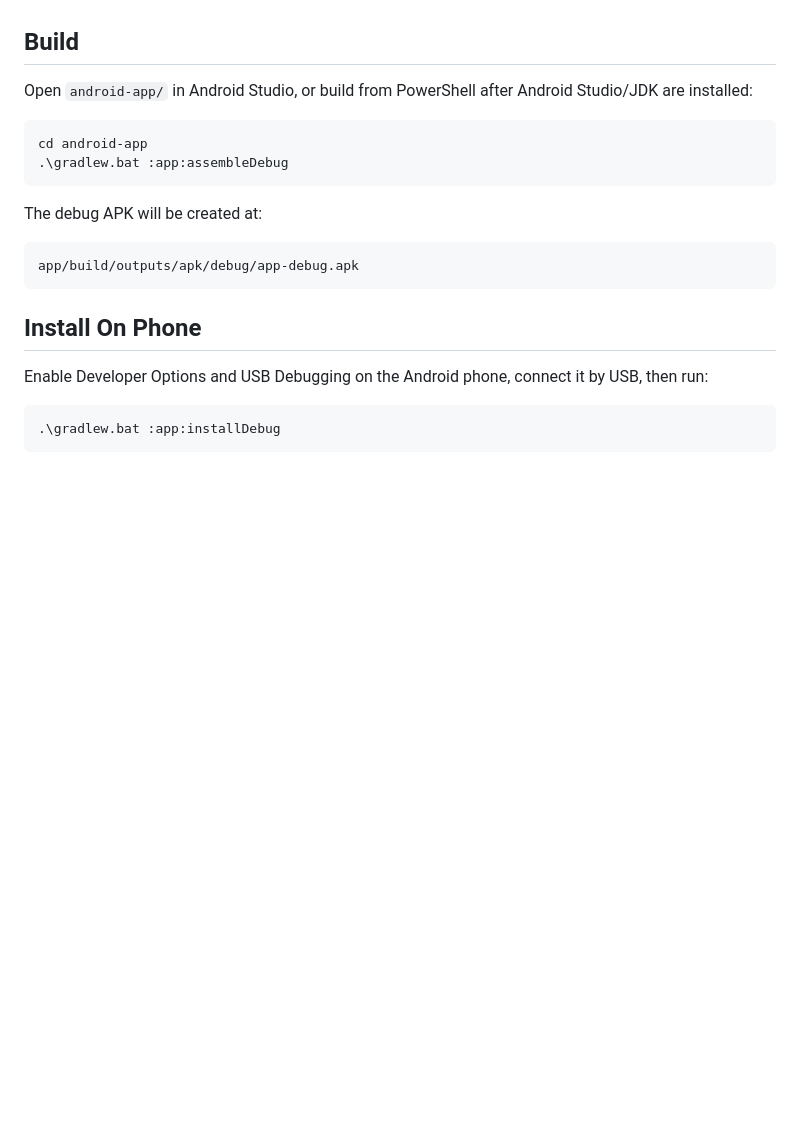
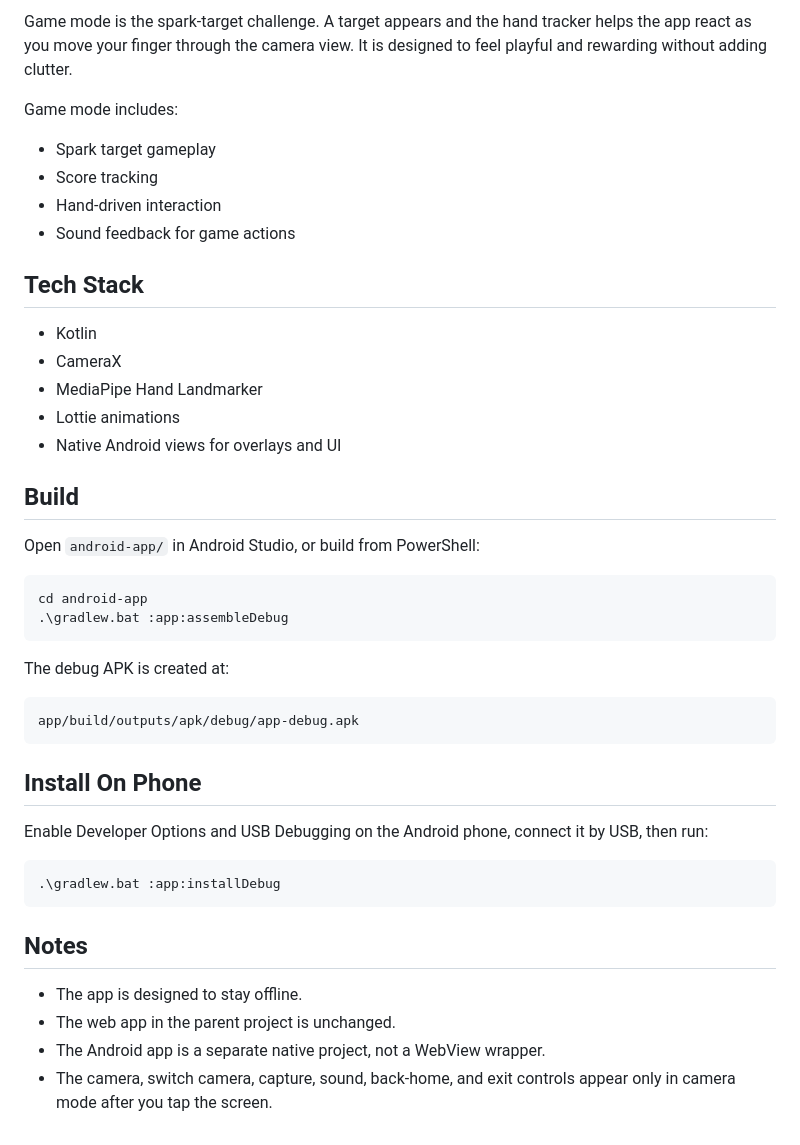
Before and after one commit to MRSHAKILS/Hand-Tracker-App, a Markdown page: android-app/README.md, the part around one of its changes. Drawn GitHub-style; blank space fills up the shorter version.

````diff
--- a/android-app/README.md
+++ b/android-app/README.md
@@ -4,14 +48,30 @@ Native Android version of the Finger Spark hand tracker. This app keeps the firs
+Game mode is the spark-target challenge. A target appears and the hand tracker helps the app react as you move your finger through the camera view. It is designed to feel playful and rewarding without adding clutter.
+
+Game mode includes:
+
+- Spark target gameplay
+- Score tracking
+- Hand-driven interaction
+- Sound feedback for game actions
+
+## Tech Stack
+
+- Kotlin
+- CameraX
+- MediaPipe Hand Landmarker
+- Lottie animations
+- Native Android views for overlays and UI
 
 ## Build
 
-Open `android-app/` in Android Studio, or build from PowerShell after Android Studio/JDK are installed:
+Open `android-app/` in Android Studio, or build from PowerShell:
 
 ```powershell
 cd android-app
 .\gradlew.bat :app:assembleDebug
 ```
 
-The debug APK will be created at:
+The debug APK is created at:
 
 ```text
 app/build/outputs/apk/debug/app-debug.apk
@@ -24,3 +84,10 @@ Enable Developer Options and USB Debugging on the Android phone, connect it by U
 ```powershell
 .\gradlew.bat :app:installDebug
 ```
+
+## Notes
+
+- The app is designed to stay offline.
+- The web app in the parent project is unchanged.
+- The Android app is a separate native project, not a WebView wrapper.
+- The camera, switch camera, capture, sound, back-home, and exit controls appear only in camera mode after you tap the screen.
````
Also changed, not shown: other parts of android-app/README.md (+46 -2 lines), android-app/docs/images/game-mode.jpg (added), android-app/docs/images/paint-mode.jpg (added).
